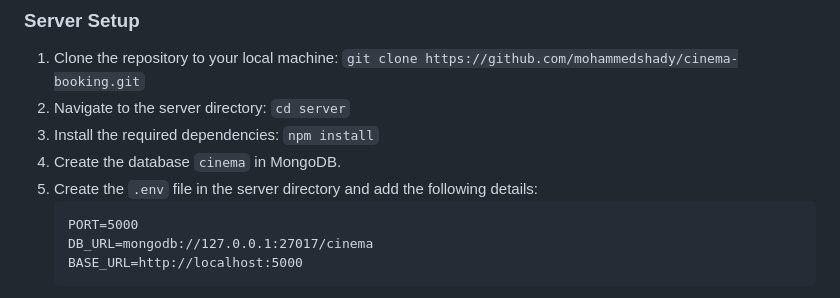
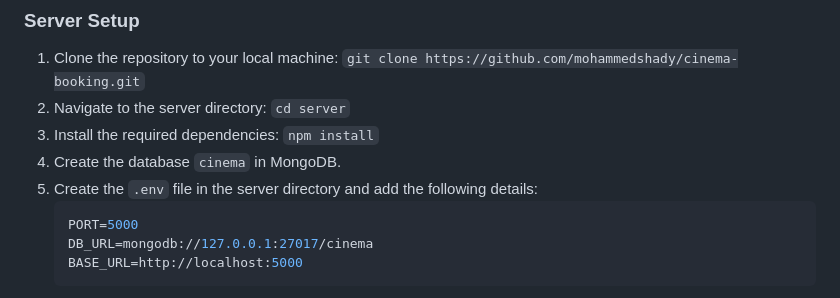
Before and after one commit to mohammedshady/cinema-booking, a Markdown page: README.md, the part around the change. GitHub-like rendering.

````diff
--- a/README.md
+++ b/README.md
@@ -34,7 +34,7 @@ For cinema management, the app provides a comprehensive admin dashboard. Admins
     `npm install`
 4. Create the database `cinema` in MongoDB.
 5. Create the `.env` file in the server directory and add the following details:
-    ```
+    ```env
     PORT=5000
     DB_URL=mongodb://127.0.0.1:27017/cinema
     BASE_URL=http://localhost:5000
````
